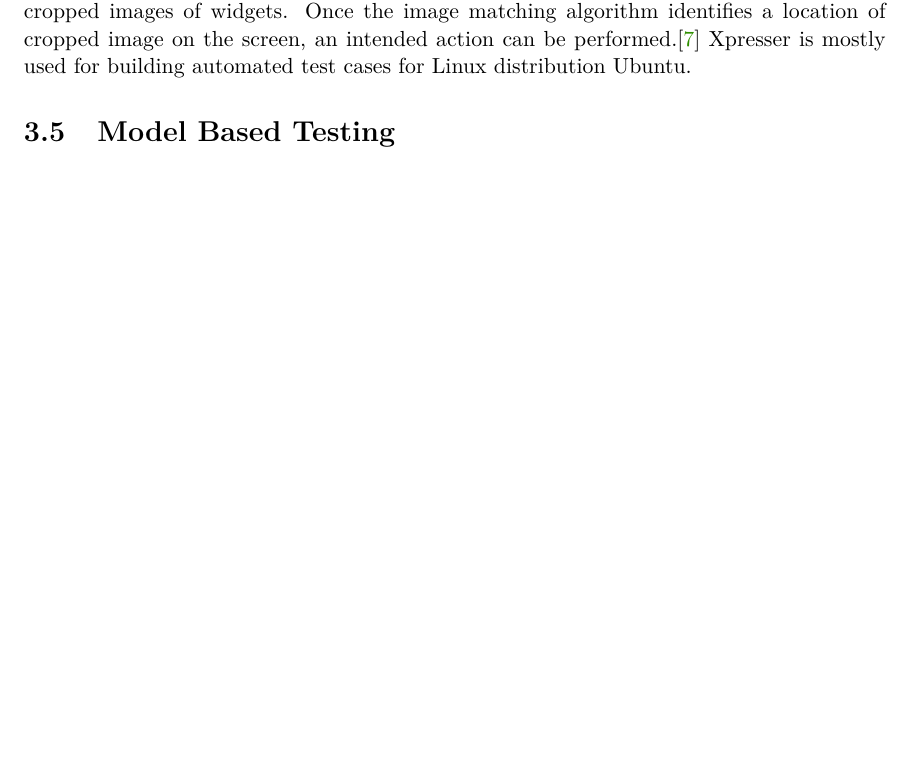
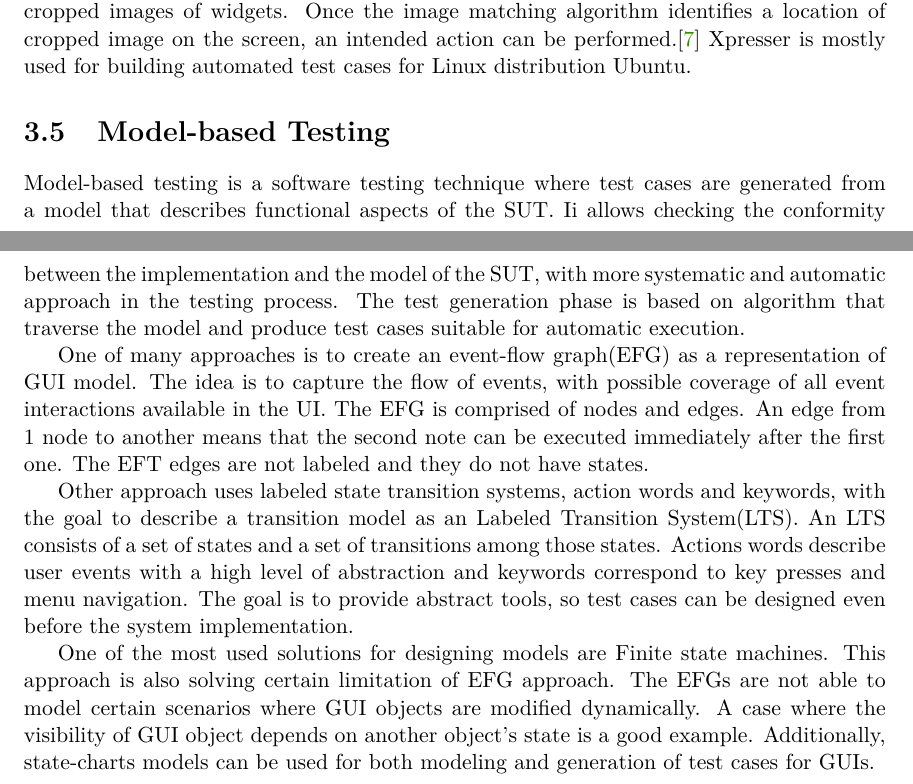
Before and after one commit to mkrajnak/master-thesis, a LaTeX thesis (projekt.tex, which reads projekt-01-kapitoly-chapters-en.tex): part of page 17 of 21 before the commit and two parts of pages 17 and 18 of 22 after it, the two joined at a grey line, cut so that both start at the same text, the shorter picture padded with empty space. Compiled offline with pdfLaTeX.

Commit message:
checkpoint

```diff
--- a/projekt-01-kapitoly-chapters-en.tex
+++ b/projekt-01-kapitoly-chapters-en.tex
@@ -191,8 +191,14 @@ This category of solutions is often being referred to as Visual GUI Testing. It
 
 There are several examples, including the open source tool Sikuli and commercial tool JAutomate. Trivial automation of GUIs via image matching algorithm can be achieved with a Python module named Xpresser. The tool works with a directory of images containing cropped images of widgets. Once the image matching algorithm identifies a location of cropped image on the screen, an intended action can be performed.\cite{xpresser} Xpresser is mostly used for building automated test cases for Linux distribution Ubuntu.
 
-\section{Model Based Testing}
+\section{Model-based Testing}
+Model-based testing is a software testing technique where test cases are generated from a model that describes functional aspects of the SUT. Ii allows checking the conformity between the implementation and the model of the SUT, with more systematic and automatic approach in the testing process. The test generation phase is based on algorithm that traverse the model and produce test cases suitable for automatic execution.
 
+One of many approaches is to create an event-flow graph(EFG) as a representation of GUI model. The idea is to capture the flow of events, with possible coverage of all event interactions available in the UI.  The EFG is comprised of nodes and edges. An edge from 1 node to another means that the second note can be executed immediately after the first one. The EFT edges are not labeled and they do not have states.
+
+Other approach uses labeled state transition systems, action words and keywords, with the goal to describe a transition model as an Labeled Transition System(LTS). An LTS consists of a set of states and a set of transitions among those states. Actions words describe user events with a high level of abstraction and keywords correspond to key presses and menu navigation. The goal is to provide abstract tools, so test cases can be designed even before the system implementation.
+
+One of the most used solutions for designing models are Finite state machines. This approach is also solving certain limitation of EFG approach. The EFGs are not able to model certain scenarios where GUI objects are modified dynamically. A case where the visibility of GUI object depends on another object's state is a good example. Additionally, state-charts models can be used for both modeling and generation of test cases for GUIs.
 \chapter{Proposed solution}
 
 \begin{figure}[hbt]
```
